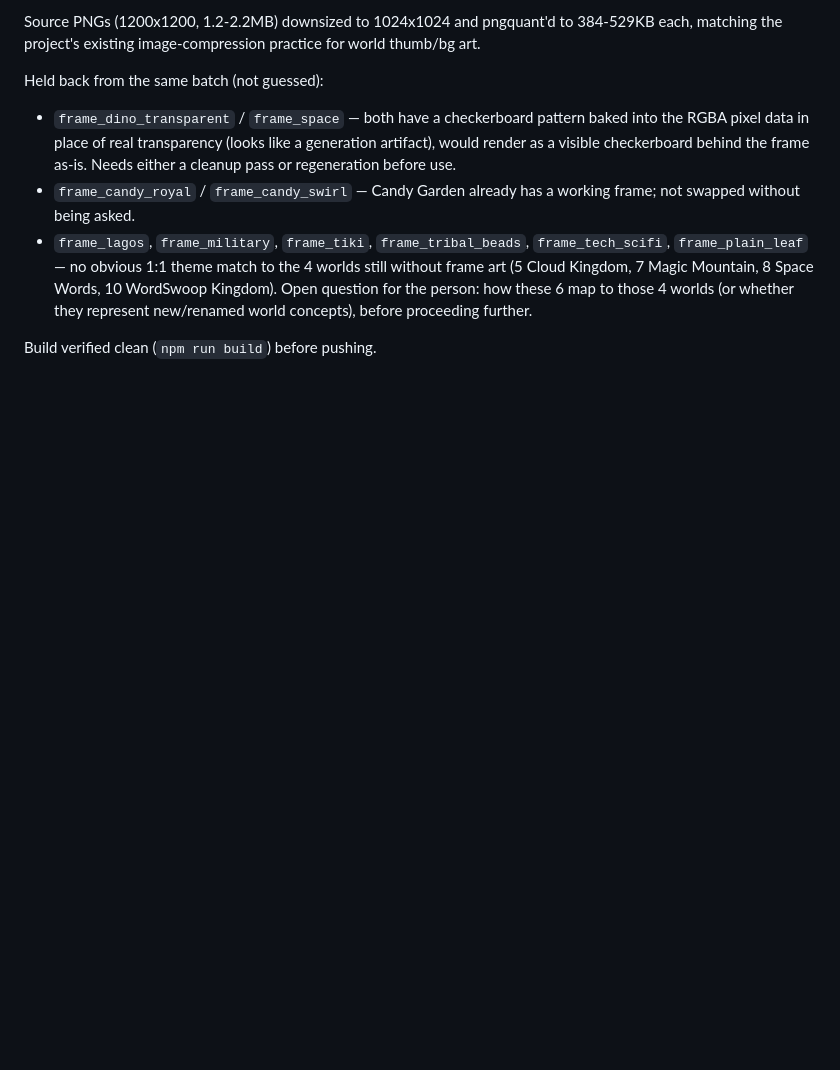
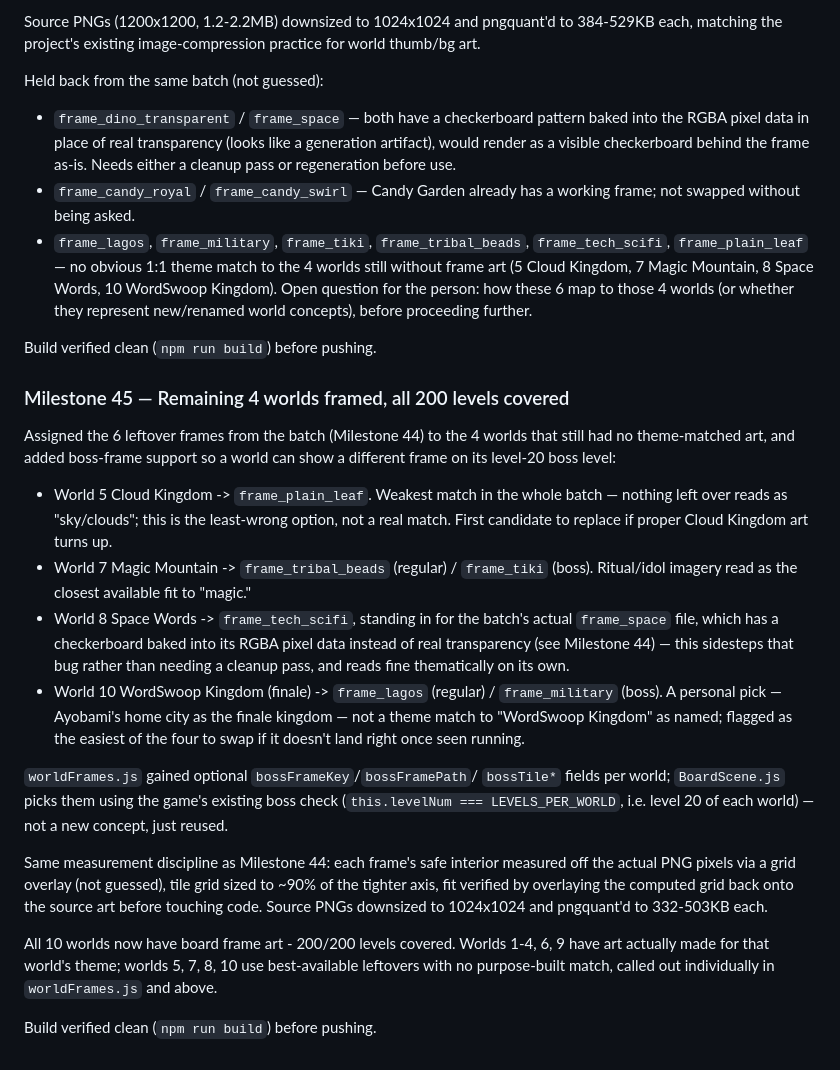
Before and after one commit to doxxedghostman/alphabet-adventure, a Markdown page: update.md, the part around the change. Rendered like a GitHub page; blank space fills up the shorter version.

Commit message:
docs: log full 10-world board frame coverage (Milestone 45)

```diff
--- a/update.md
+++ b/update.md
@@ -1930,3 +1930,47 @@ Held back from the same batch (not guessed):
   represent new/renamed world concepts), before proceeding further.
 
 Build verified clean (`npm run build`) before pushing.
+
+### Milestone 45 — Remaining 4 worlds framed, all 200 levels covered
+
+Assigned the 6 leftover frames from the batch (Milestone 44) to the 4
+worlds that still had no theme-matched art, and added boss-frame
+support so a world can show a different frame on its level-20 boss
+level:
+
+- World 5 Cloud Kingdom -> `frame_plain_leaf`. Weakest match in the
+  whole batch — nothing left over reads as "sky/clouds"; this is the
+  least-wrong option, not a real match. First candidate to replace if
+  proper Cloud Kingdom art turns up.
+- World 7 Magic Mountain -> `frame_tribal_beads` (regular) /
+  `frame_tiki` (boss). Ritual/idol imagery read as the closest
+  available fit to "magic."
+- World 8 Space Words -> `frame_tech_scifi`, standing in for the
+  batch's actual `frame_space` file, which has a checkerboard baked
+  into its RGBA pixel data instead of real transparency (see
+  Milestone 44) — this sidesteps that bug rather than needing a
+  cleanup pass, and reads fine thematically on its own.
+- World 10 WordSwoop Kingdom (finale) -> `frame_lagos` (regular) /
+  `frame_military` (boss). A personal pick — Ayobami's home city as
+  the finale kingdom — not a theme match to "WordSwoop Kingdom" as
+  named; flagged as the easiest of the four to swap if it doesn't
+  land right once seen running.
+
+`worldFrames.js` gained optional `bossFrameKey`/`bossFramePath`/
+`bossTile*` fields per world; `BoardScene.js` picks them using the
+game's existing boss check (`this.levelNum === LEVELS_PER_WORLD`,
+i.e. level 20 of each world) — not a new concept, just reused.
+
+Same measurement discipline as Milestone 44: each frame's safe
+interior measured off the actual PNG pixels via a grid overlay (not
+guessed), tile grid sized to ~90% of the tighter axis, fit verified
+by overlaying the computed grid back onto the source art before
+touching code. Source PNGs downsized to 1024x1024 and pngquant'd to
+332-503KB each.
+
+All 10 worlds now have board frame art - 200/200 levels covered.
+Worlds 1-4, 6, 9 have art actually made for that world's theme;
+worlds 5, 7, 8, 10 use best-available leftovers with no purpose-built
+match, called out individually in `worldFrames.js` and above.
+
+Build verified clean (`npm run build`) before pushing.
```
Also changed, not shown: PLAN.md (+9 -0 lines).
